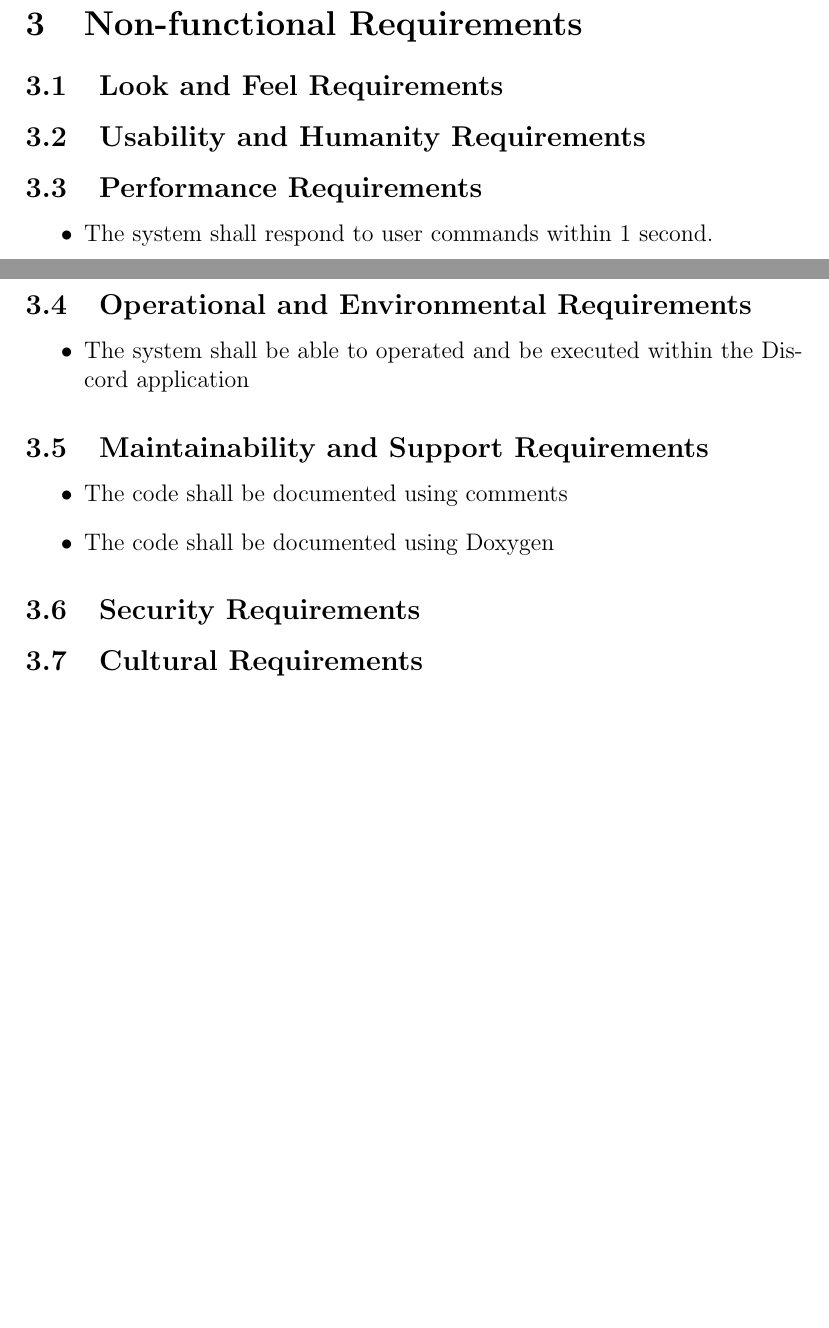
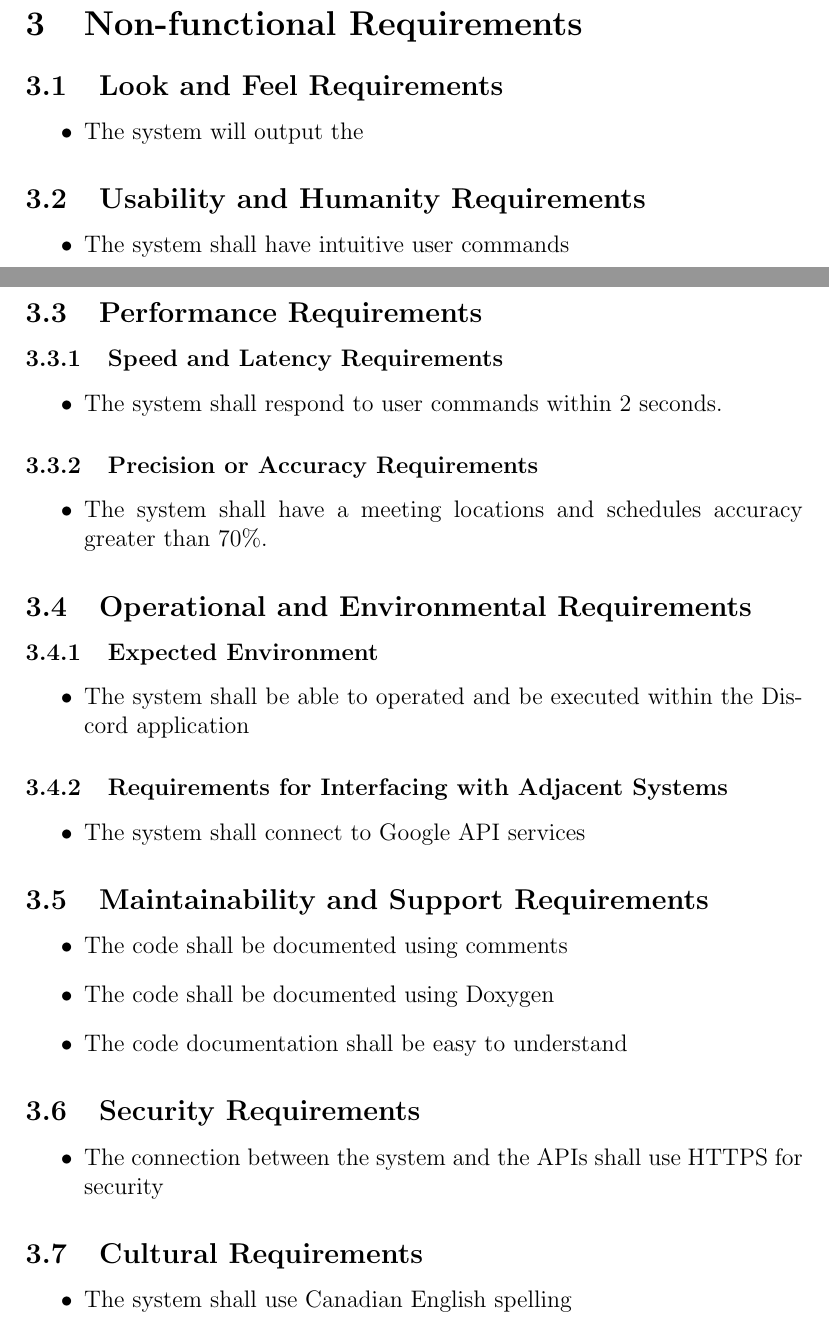
Before and after one commit to arkinmodi/ScrumBot, a LaTeX document (Doc/SRS/SRS.tex): two parts of pages 6 and 7 of 9, joined at a grey line, cut so that both start at the same text, the shorter picture padded with empty space. Compiled offline with pdfLaTeX.

Commit message:
Add NFRs

```diff
--- a/Doc/SRS/SRS.tex
+++ b/Doc/SRS/SRS.tex
@@ -120,28 +121,51 @@ User characteristics should go under assumptions.
 \section{Non-functional Requirements}
 
 \subsection{Look and Feel Requirements}
+\begin{itemize}
+    \item The system will output the
+\end{itemize}
 
 \subsection{Usability and Humanity Requirements}
+\begin{itemize}
+    \item The system shall have intuitive user commands
+\end{itemize}
 
 \subsection{Performance Requirements}
+\subsubsection{Speed and Latency Requirements}
 \begin{itemize}
-    \item The system shall respond to user commands within 1 second.
+    \item The system shall respond to user commands within 2 seconds.
+\end{itemize}
+\subsubsection{Precision or Accuracy Requirements}
+\begin{itemize}
+    \item The system shall have a meeting locations and schedules accuracy greater than 70\%.
 \end{itemize}
 
 \subsection{Operational and Environmental Requirements}
+\subsubsection{Expected Environment}
 \begin{itemize}
     \item The system shall be able to operated and be executed within the Discord application
+\end{itemize}
+\subsubsection{Requirements for Interfacing with Adjacent Systems}
+\begin{itemize}
+    \item The system shall connect to Google API services
 \end{itemize}
 
 \subsection{Maintainability and Support Requirements}
 \begin{itemize}
     \item The code shall be documented using comments
     \item The code shall be documented using Doxygen
+    \item The code documentation shall be easy to understand
 \end{itemize}
 
 \subsection{Security Requirements}
+\begin{itemize}
+    \item The connection between the system and the APIs shall use HTTPS for security
+\end{itemize}
 
 \subsection{Cultural Requirements}
+\begin{itemize}
+    \item The system shall use Canadian English spelling
+\end{itemize}
 
 \subsection{Legal Requirements}
 
```
Also changed, not shown: Doc/SRS/SRS.tex (1 more changed lines).
